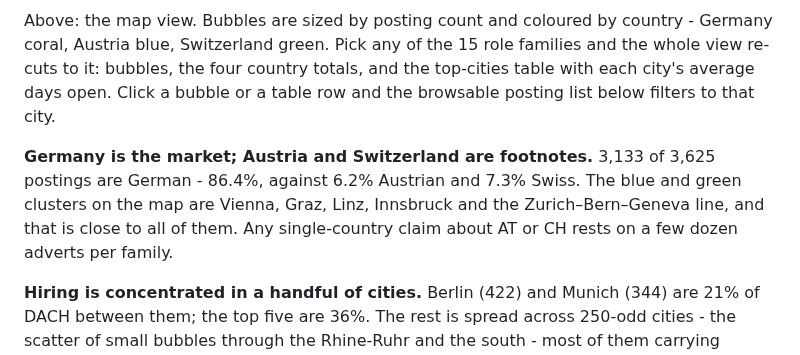
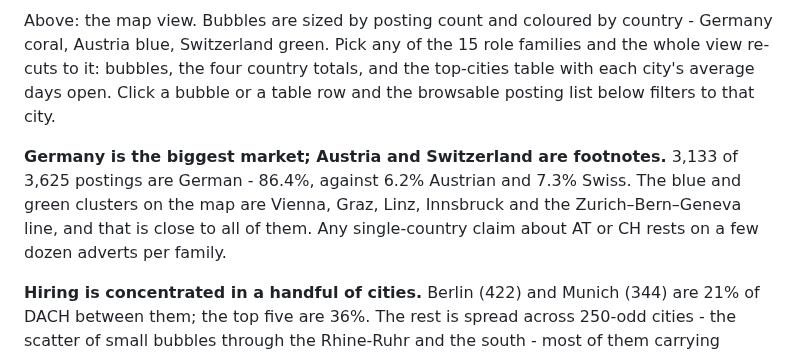
Before and after one commit to Chrisinho8/DACH-data-job-market, a Markdown page: README.md, the part around the change. Rendered like a GitHub page.

```diff
--- a/README.md
+++ b/README.md
@@ -21,7 +21,7 @@ Snapshot of 2026-08-05.
 
 Above: the map view. Bubbles are sized by posting count and coloured by country - Germany coral, Austria blue, Switzerland green. Pick any of the 15 role families and the whole view re-cuts to it: bubbles, the four country totals, and the top-cities table with each city's average days open. Click a bubble or a table row and the browsable posting list below filters to that city.
 
-**Germany is the market; Austria and Switzerland are footnotes.** 3,133 of 3,625 postings are German - 86.4%, against 6.2% Austrian and 7.3% Swiss. The blue and green clusters on the map are Vienna, Graz, Linz, Innsbruck and the Zurich–Bern–Geneva line, and that is close to all of them. Any single-country claim about AT or CH rests on a few dozen adverts per family.
+**Germany is the biggest market; Austria and Switzerland are footnotes.** 3,133 of 3,625 postings are German - 86.4%, against 6.2% Austrian and 7.3% Swiss. The blue and green clusters on the map are Vienna, Graz, Linz, Innsbruck and the Zurich–Bern–Geneva line, and that is close to all of them. Any single-country claim about AT or CH rests on a few dozen adverts per family.
 
 **Hiring is concentrated in a handful of cities.** Berlin (422) and Munich (344) are 21% of DACH between them; the top five are 36%. The rest is spread across 250-odd cities - the scatter of small bubbles through the Rhine-Ruhr and the south - most of them carrying single-digit counts.
 
```
